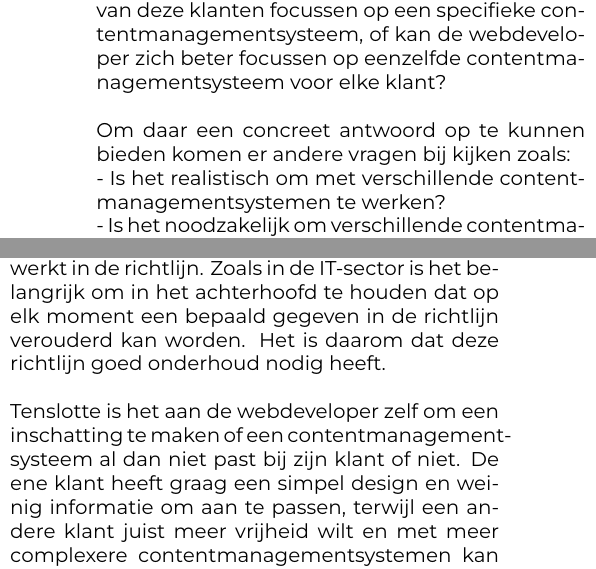
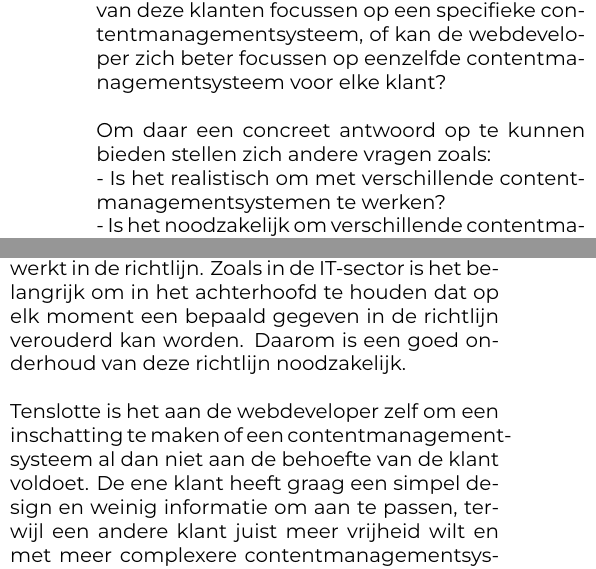
Before and after one commit to TBthe1/2022-2023-bachelorproef, a LaTeX document (voorstel/TruyeBjorn-BPvoorstel.tex, which reads voorstel/voorstel-inhoud.tex): two parts of the columns of pages 2 and 4 of 5, joined at a grey line, cut so that both start at the same text. Compiled offline with XeLaTeX.

Commit message:
Small typing errors

```diff
--- a/voorstel/voorstel-inhoud.tex
+++ b/voorstel/voorstel-inhoud.tex
@@ -11,7 +11,7 @@ De auteur heeft tijdens één van zijn jobs, als front-end developer in het werk
 \\\\
 Stel dat we een freelance webdeveloper hebben, die niet gebonden is aan de restricties van een bepaald bedrijf, en verschillende potentiële klanten zou ontvangen. Wat als die webdeveloper niet verplicht is om een contentmanagementsysteem van een bedrijf te gebruiken, zoals 3SIGN hun eigen contentmanagementsysteem heeft \autocite{Meiresonne2008}. Gaat de webdeveloper zich voor elk van deze klanten focussen op een specifieke contentmanagementsysteem, of kan de webdeveloper zich beter focussen op eenzelfde contentmanagementsysteem voor elke klant?
 \\\\
-Om daar een concreet antwoord op te kunnen bieden komen er andere vragen bij kijken zoals:\\
+Om daar een concreet antwoord op te kunnen bieden stellen zich andere vragen zoals:\\
 - Is het realistisch om met verschillende contentmanagementsystemen te werken?\\
 - Is het noodzakelijk om verschillende contentmanagementsystemen te hebben?\\
 - Bestaat er niet één contentmanagementsysteem die mogelijks alle behoeftes van een klant kan vervullen?\\
@@ -103,9 +103,9 @@ De tijd dat het in beslag zal nemen om alle antwoorden te verzamelen van de enqu
 
 \subsection{Vijfde fase - conclusies trekken}
 Nadien worden de verkregen antwoorden, eventueel met extra feedback uit voorgaande fase, verwerkt in de richtlijn.
-Zoals in de IT-sector is het belangrijk om in het achterhoofd te houden dat op elk moment een bepaald gegeven in de richtlijn verouderd kan worden. Het is daarom dat deze richtlijn goed onderhoud nodig heeft.
+Zoals in de IT-sector is het belangrijk om in het achterhoofd te houden dat op elk moment een bepaald gegeven in de richtlijn verouderd kan worden.  Daarom is een goed onderhoud van deze richtlijn noodzakelijk.
 \\\\
-Tenslotte is het aan de webdeveloper zelf om een inschatting te maken of een contentmanagementsysteem al dan niet past bij zijn klant of niet. De ene klant heeft graag een simpel design en weinig informatie om aan te passen, terwijl een andere klant juist meer vrijheid wilt en met meer complexere contentmanagementsystemen kan werken. Dit zal een combinatie van verschillende factoren worden zoals het gekozen contentmanagementsysteem, wat de webdeveloper van de klant zal afschermen, wat de technische ervaringen van de klant zijn enzovoort.
+Tenslotte is het aan de webdeveloper zelf om een inschatting te maken of een contentmanagementsysteem al dan niet aan de behoefte van de klant voldoet. De ene klant heeft graag een simpel design en weinig informatie om aan te passen, terwijl een andere klant juist meer vrijheid wilt en met meer complexere contentmanagementsystemen kan werken. Dit zal een combinatie van verschillende factoren worden zoals het gekozen contentmanagementsysteem, wat de webdeveloper van de klant zal afschermen, wat de technische ervaringen van de klant zijn enzovoort.
 
 %---------- Verwachte resultaten ----------------------------------------------
 \section{Verwacht resultaat, conclusie}%
```
Also changed, not shown: voorstel/TruyeBjorn-BPvoorstel.tex (+1 -1 lines), voorstel/TruyeBjorn-BPvoorstel.pdf, voorstel/voorstel-inhoud.tex (6 more changed lines), 1 other file.
